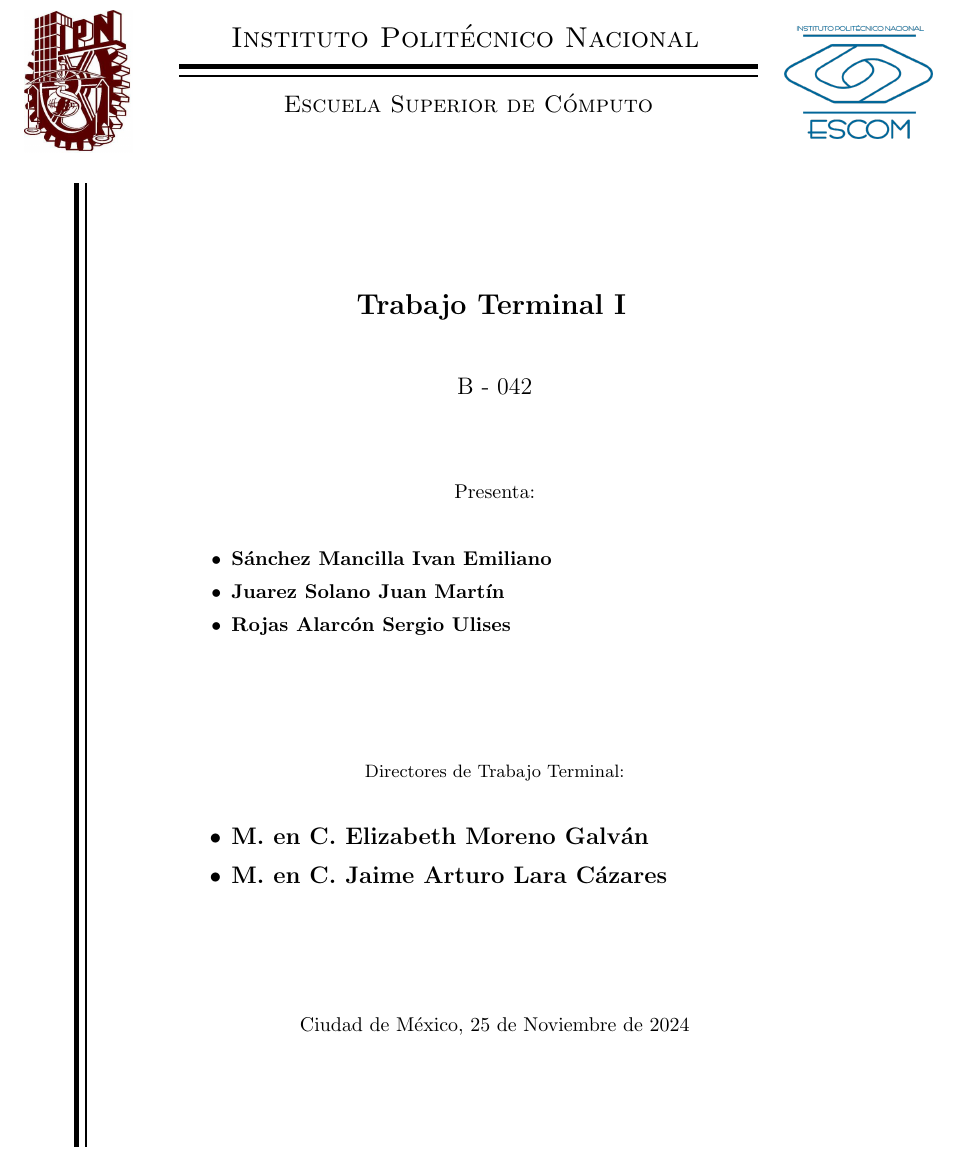
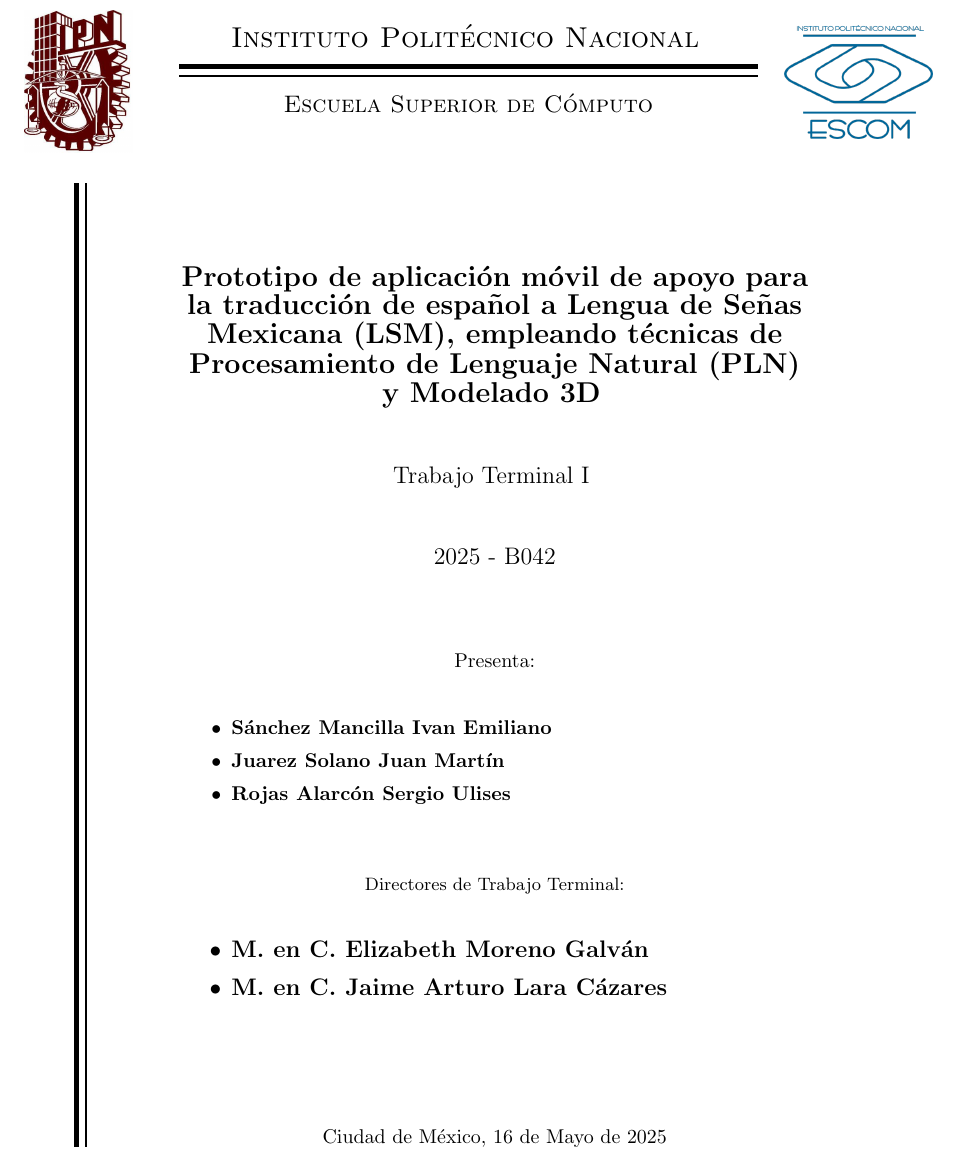
Before and after one commit to IvanSMMA/TT1_Document, a LaTeX letter (portada.tex): part of the page, cut so that both start at the same text. Compiled offline with pdfLaTeX.

Commit message:
Actualizacion de los datos de la portada

```diff
--- a/portada.tex
+++ b/portada.tex
@@ -48,10 +48,15 @@
 	\begin{minipage}[c][0.6\textheight][c]{0.65\textwidth}
 	\begin{center}
 
-	{\Large \textbf{Trabajo Terminal I}}
+	\vspace{1.5cm}
+
+	{\Large \textbf{Prototipo de aplicación móvil de apoyo para la traducción de español a Lengua de Señas Mexicana (LSM), empleando técnicas de Procesamiento de Lenguaje Natural (PLN) y Modelado 3D}}
 	\vspace{1cm}
 
-{\large {B - 042}}\\[40pt]
+	{\large {Trabajo Terminal I}}
+	\vspace{1cm}
+
+{\large {2025 - B042}}\\[40pt]
 	Presenta:\\[5pt]
 	\textbf{
 	\begin{itemize}
@@ -60,8 +65,6 @@
 		\item Rojas Alarcón Sergio Ulises
 	\end{itemize}
 	}
-
-	\vspace{1cm}
 
 	\vspace{1cm}
 
@@ -77,7 +80,7 @@
 
 	\vspace{2cm}
 
-	{Ciudad de México,}{ }{25 de Noviembre de 2024}
+	{Ciudad de México,}{ }{16 de Mayo de 2025}
 	\end{center}
 	\end{minipage}
 
```
Also changed, not shown: TT1.pdf, portada.pdf.
